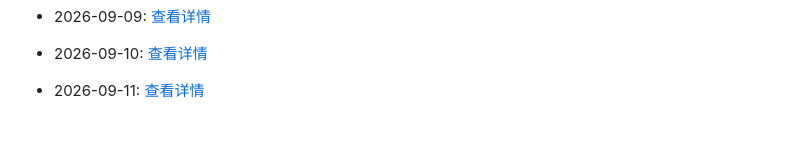
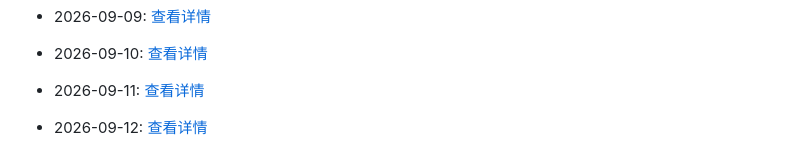
Before and after one commit to G3niusYukki/dailyclaw, a Markdown page: PROGRESS.md, the part around the change. Rendered like a GitHub page; blank space fills up the shorter version.

Commit message:
🤖 Daily evolution: 2026-09-12

```diff
--- a/PROGRESS.md
+++ b/PROGRESS.md
@@ -431,3 +431,5 @@
 - 2026-09-10: [查看详情](evolution/2026/09/10.md)
 
 - 2026-09-11: [查看详情](evolution/2026/09/11.md)
+
+- 2026-09-12: [查看详情](evolution/2026/09/12.md)
```
Also changed, not shown: 1 other file.
